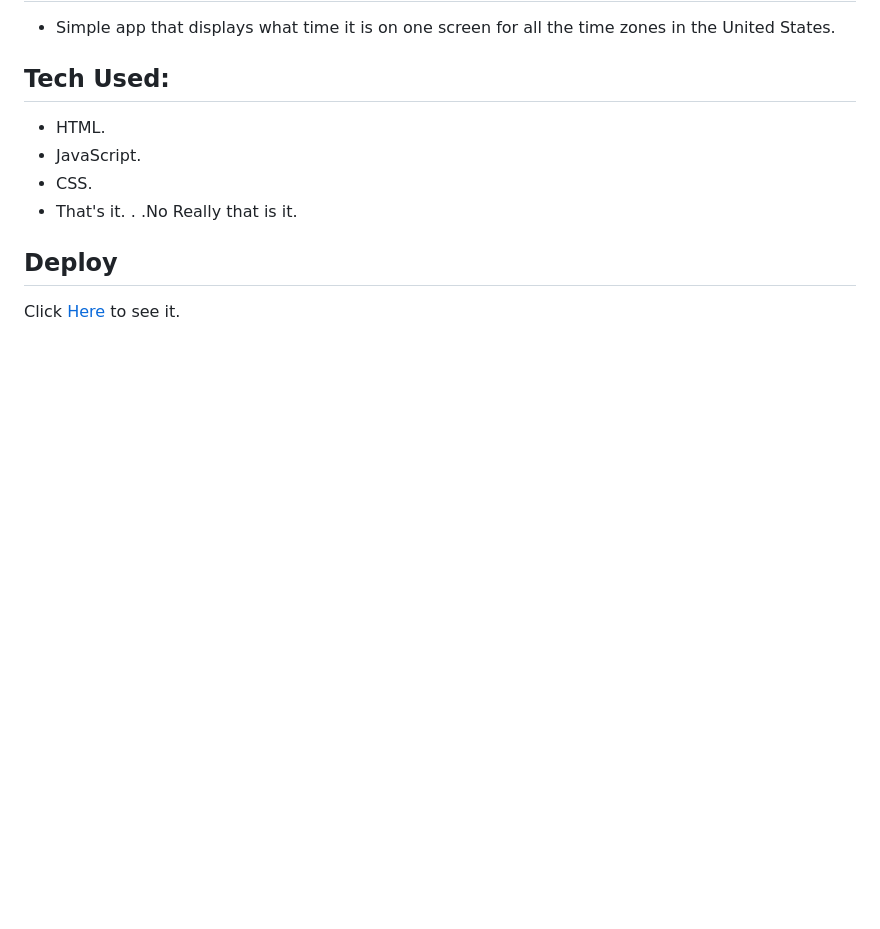
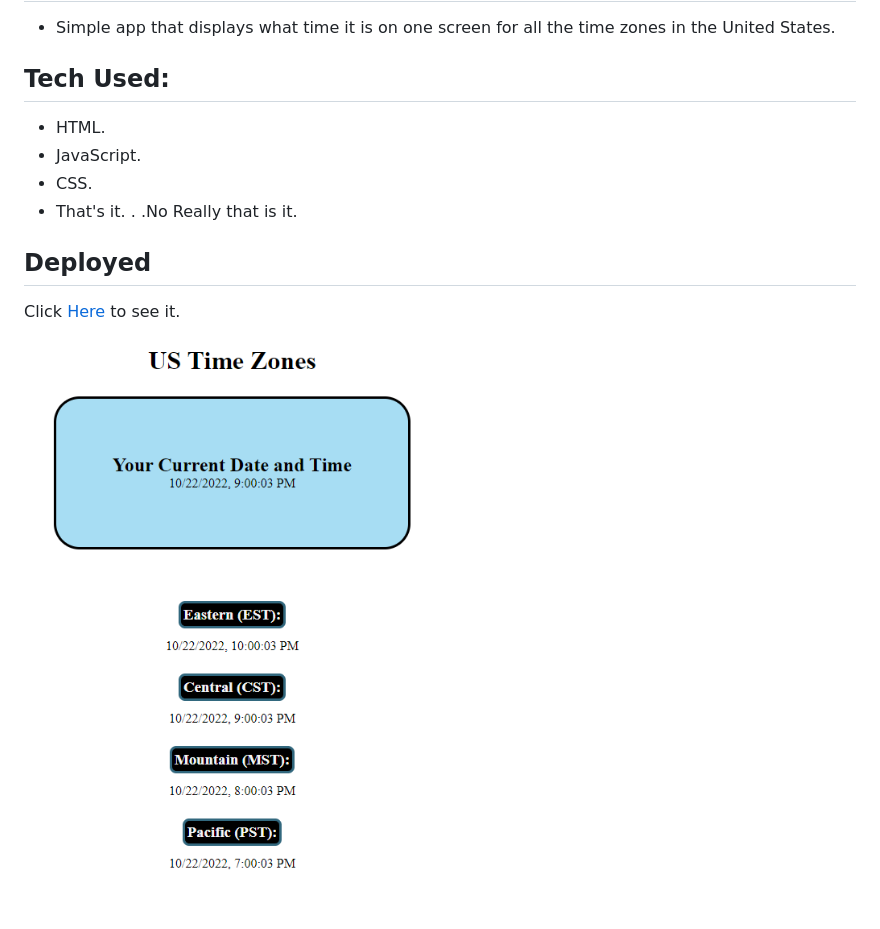
Before and after one commit to mjh1985codeman/us-time-zones, a Markdown page: readme.md, the part around the change. Rendered like a GitHub page; pictures changed too: assets/ustzss.png (added); blank space fills up the shorter version.

```diff
--- a/readme.md
+++ b/readme.md
@@ -11,6 +11,7 @@
 - CSS.
 - That's it. . .No Really that is it.
 
-## Deploy
+## Deployed
+Click [Here](https://mjh1985codeman.github.io/us-time-zones/) to see it.
 
-Click [Here](https://mjh1985codeman.github.io/us-time-zones/) to see it.
+![ScreenShot](assets/ustzss.png)
```
